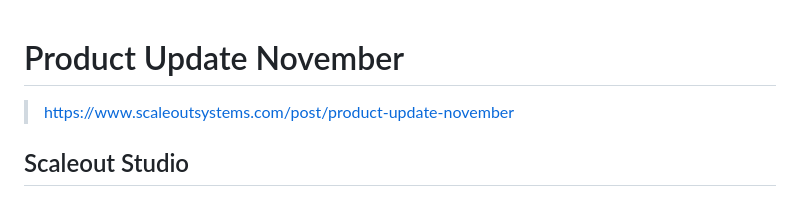
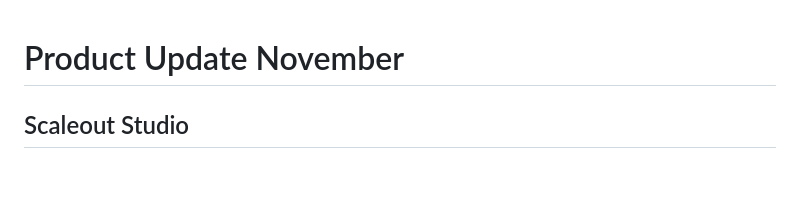
Before and after one commit to jnsfrd/w, a Markdown page: md/product-update-november.md, the part around the change. GitHub-like rendering; blank space fills up the shorter version.

```diff
--- a/md/product-update-november.md
+++ b/md/product-update-november.md
@@ -1,6 +1,4 @@
 # Product Update November
-
-> https://www.scaleoutsystems.com/post/product-update-november
 
 Scaleout Studio
 ---------------
```
